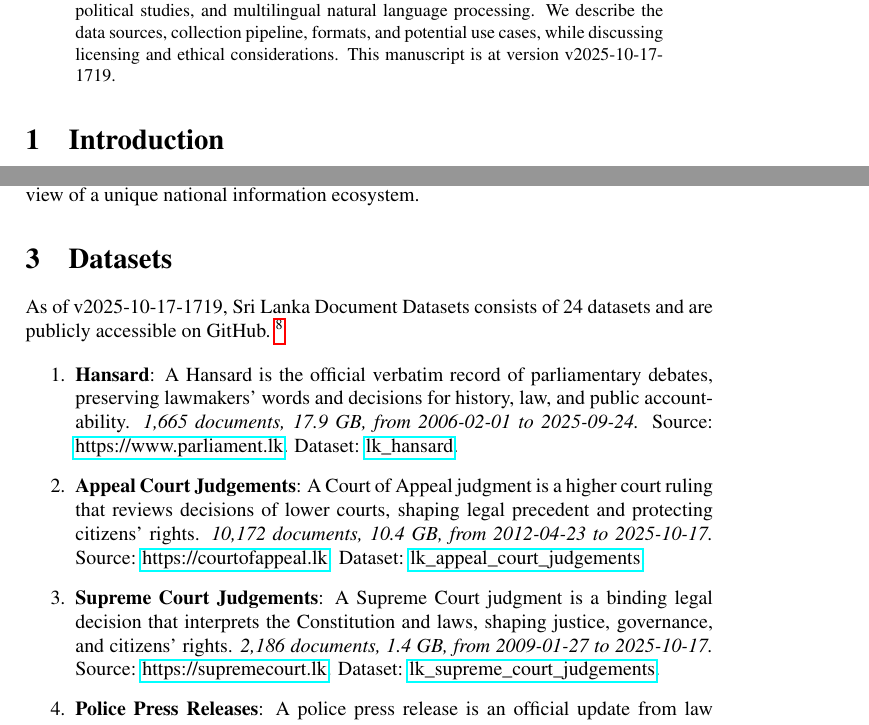
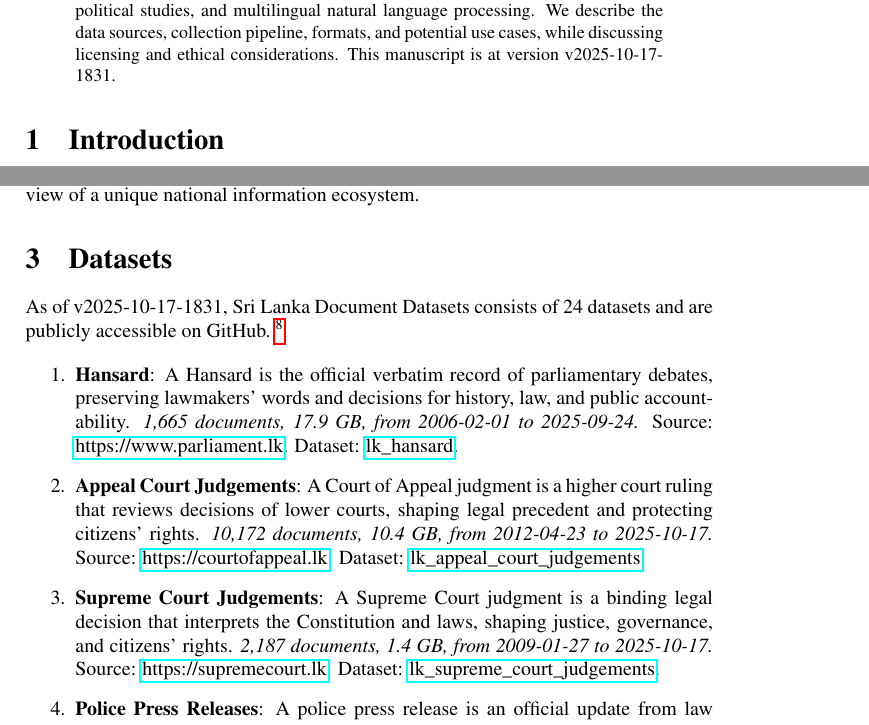
Before and after one commit to nuuuwan/lk_datasets, a LaTeX paper (latex/lk_datasets.tex): two parts of pages 1 and 2 of 7, joined at a grey line, cut so that both start at the same text. Compiled offline with pdfLaTeX; a LaTeX package or settings file that is missing is left out.

Commit message:
🤖 [build.yml] 2025-10-17-1301

```diff
--- a/latex/lk_datasets.tex
+++ b/latex/lk_datasets.tex
@@ -16,7 +16,7 @@
 \normalsize%
 \maketitle%
 \begin{abstract}%
-We present a collection of open, machine-readable document datasets covering parliamentary proceedings, legal judgments, government publications, news, and tourism statistics from Sri Lanka. The collection currently comprises of  230,539  documents (57.3 GB) across 24  datasets in Sinhala, Tamil, and English. The datasets are updated daily and mirrored on GitHub and Hugging Face. These resources aim to support research in computational linguistics, legal analytics, socio-political studies, and multilingual natural language processing. We describe the data sources, collection pipeline, formats, and potential use cases, while discussing licensing and ethical considerations. This manuscript is at version v2025-10-17-1719.%
+We present a collection of open, machine-readable document datasets covering parliamentary proceedings, legal judgments, government publications, news, and tourism statistics from Sri Lanka. The collection currently comprises of  230,555  documents (57.3 GB) across 24  datasets in Sinhala, Tamil, and English. The datasets are updated daily and mirrored on GitHub and Hugging Face. These resources aim to support research in computational linguistics, legal analytics, socio-political studies, and multilingual natural language processing. We describe the data sources, collection pipeline, formats, and potential use cases, while discussing licensing and ethical considerations. This manuscript is at version v2025-10-17-1831.%
 
 %
 \end{abstract}%
@@ -86,7 +86,7 @@ The Sri Lanka Document Datasets aim to fill this gap by aggregating diverse sour
 %
 \section{Datasets}%
 \label{sec:Datasets}%
-As of v2025-10-17-1719, Sri Lanka Document Datasets
+As of v2025-10-17-1831, Sri Lanka Document Datasets
   consists of 24 datasets
  and are publicly accessible on GitHub.%
 ~%
@@ -99,7 +99,7 @@ As of v2025-10-17-1719, Sri Lanka Document Datasets
 \item%
 \textbf{Appeal Court Judgements}: A Court of Appeal judgment is a higher court ruling that reviews decisions of lower courts, shaping legal precedent and protecting citizens’ rights.\textit{ 10,172 documents, 10.4 GB, from 2012{-}04{-}23 to 2025{-}10{-}17.} Source: \href{https://courtofappeal.lk}{https://courtofappeal.lk}. Dataset: \href{https://github.com/nuuuwan/lk\_appeal\_court\_judgements/tree/data/data/lk\_appeal\_court\_judgements}{lk\_appeal\_court\_judgements}.%
 \item%
-\textbf{Supreme Court Judgements}: A Supreme Court judgment is a binding legal decision that interprets the Constitution and laws, shaping justice, governance, and citizens’ rights.\textit{ 2,186 documents, 1.4 GB, from 2009{-}01{-}27 to 2025{-}10{-}17.} Source: \href{https://supremecourt.lk}{https://supremecourt.lk}. Dataset: \href{https://github.com/nuuuwan/lk\_supreme\_court\_judgements/tree/data/data/lk\_supreme\_court\_judgements}{lk\_supreme\_court\_judgements}.%
+\textbf{Supreme Court Judgements}: A Supreme Court judgment is a binding legal decision that interprets the Constitution and laws, shaping justice, governance, and citizens’ rights.\textit{ 2,187 documents, 1.4 GB, from 2009{-}01{-}27 to 2025{-}10{-}17.} Source: \href{https://supremecourt.lk}{https://supremecourt.lk}. Dataset: \href{https://github.com/nuuuwan/lk\_supreme\_court\_judgements/tree/data/data/lk\_supreme\_court\_judgements}{lk\_supreme\_court\_judgements}.%
 \item%
 \textbf{Police Press Releases}: A police press release is an official update from law enforcement on crimes, arrests, safety alerts, or public notices, ensuring transparency and public awareness.\textit{ 775 documents, 265.3 MB, from 2025{-}05{-}01 to 2025{-}10{-}18.} Source: \href{https://www.police.lk}{https://www.police.lk}. Dataset: \href{https://github.com/nuuuwan/lk\_police\_press\_releases/tree/data/data/lk\_police\_press\_releases}{lk\_police\_press\_releases}.%
 \item%
```
Also changed, not shown: README.md, latex/lk_datasets.pdf, latex/lk_datasets.tex (2 more changed lines).
